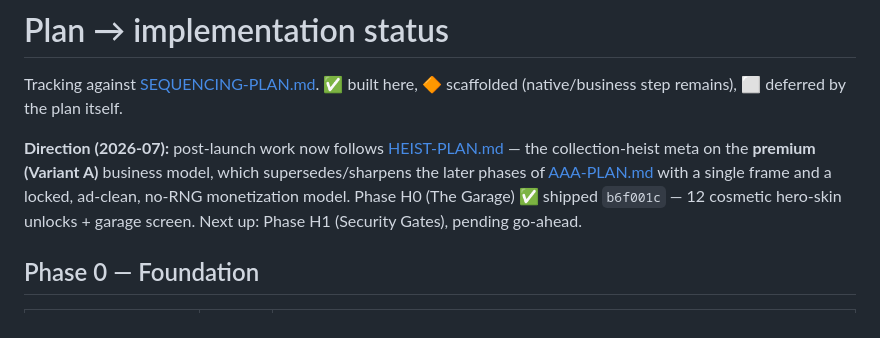
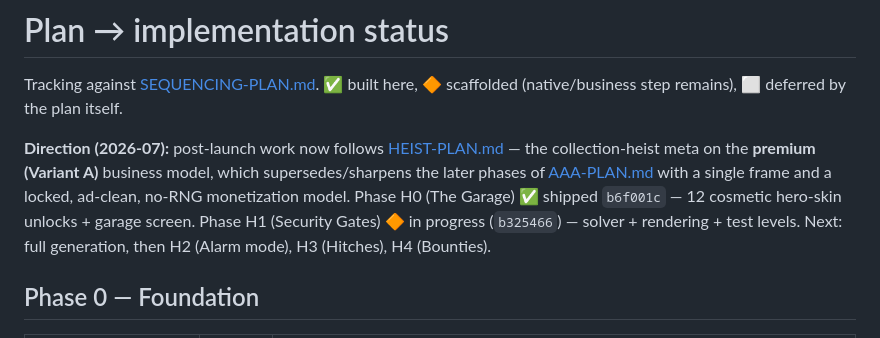
Before and after one commit to fabwinter/Midnight-Garage, a Markdown page: docs/PLAN-STATUS.md, the part around the change. Drawn GitHub-style.

```diff
--- a/docs/PLAN-STATUS.md
+++ b/docs/PLAN-STATUS.md
@@ -8,8 +8,9 @@ Tracking against [SEQUENCING-PLAN.md](SEQUENCING-PLAN.md). ✅ built here,
 (Variant A)** business model, which supersedes/sharpens the later phases of
 [AAA-PLAN.md](AAA-PLAN.md) with a single frame and a locked, ad-clean,
 no-RNG monetization model. Phase H0 (The Garage) ✅ shipped `b6f001c` —
-12 cosmetic hero-skin unlocks + garage screen. Next up: Phase H1 (Security
-Gates), pending go-ahead.
+12 cosmetic hero-skin unlocks + garage screen. Phase H1 (Security Gates)
+🔶 in progress (`b325466`) — solver + rendering + test levels. Next: full
+generation, then H2 (Alarm mode), H3 (Hitches), H4 (Bounties).
 
 ## Phase 0 — Foundation
 
```
Also changed, not shown: docs/HEIST-PLAN.md (+14 -1 lines).
